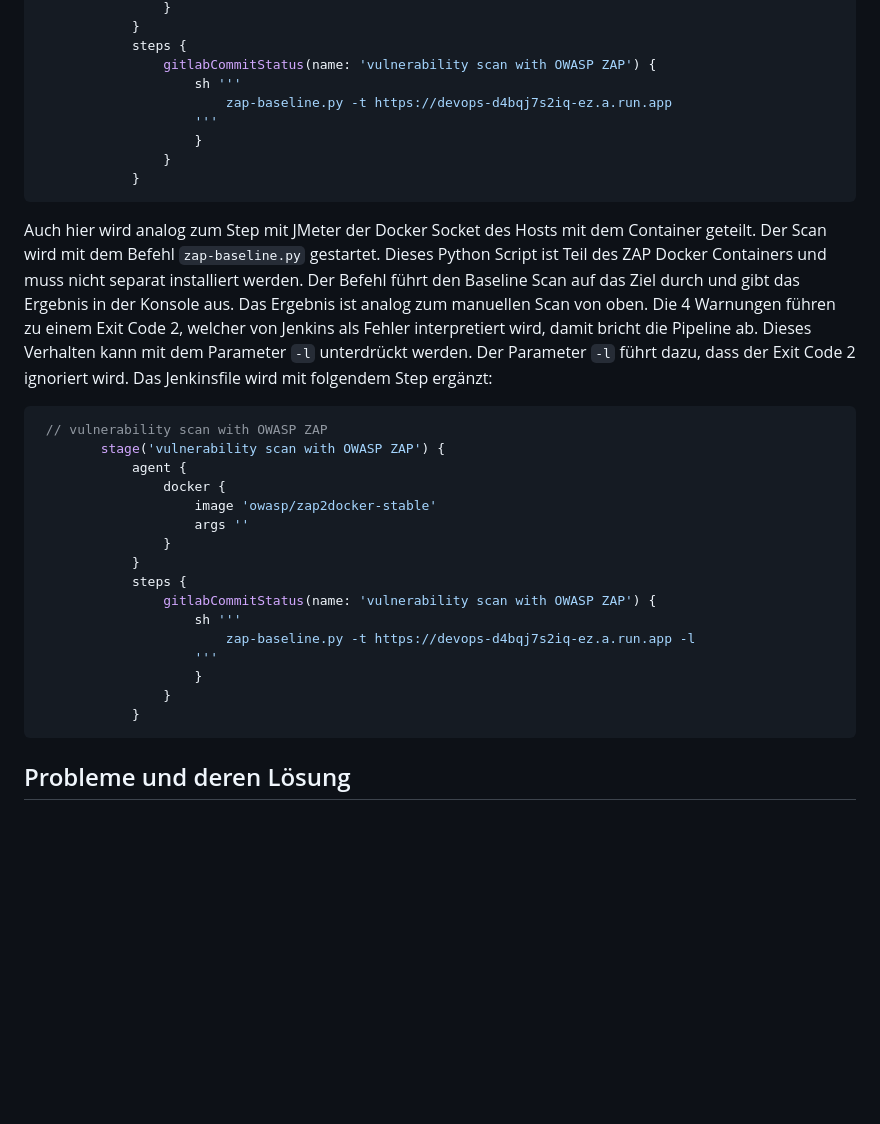
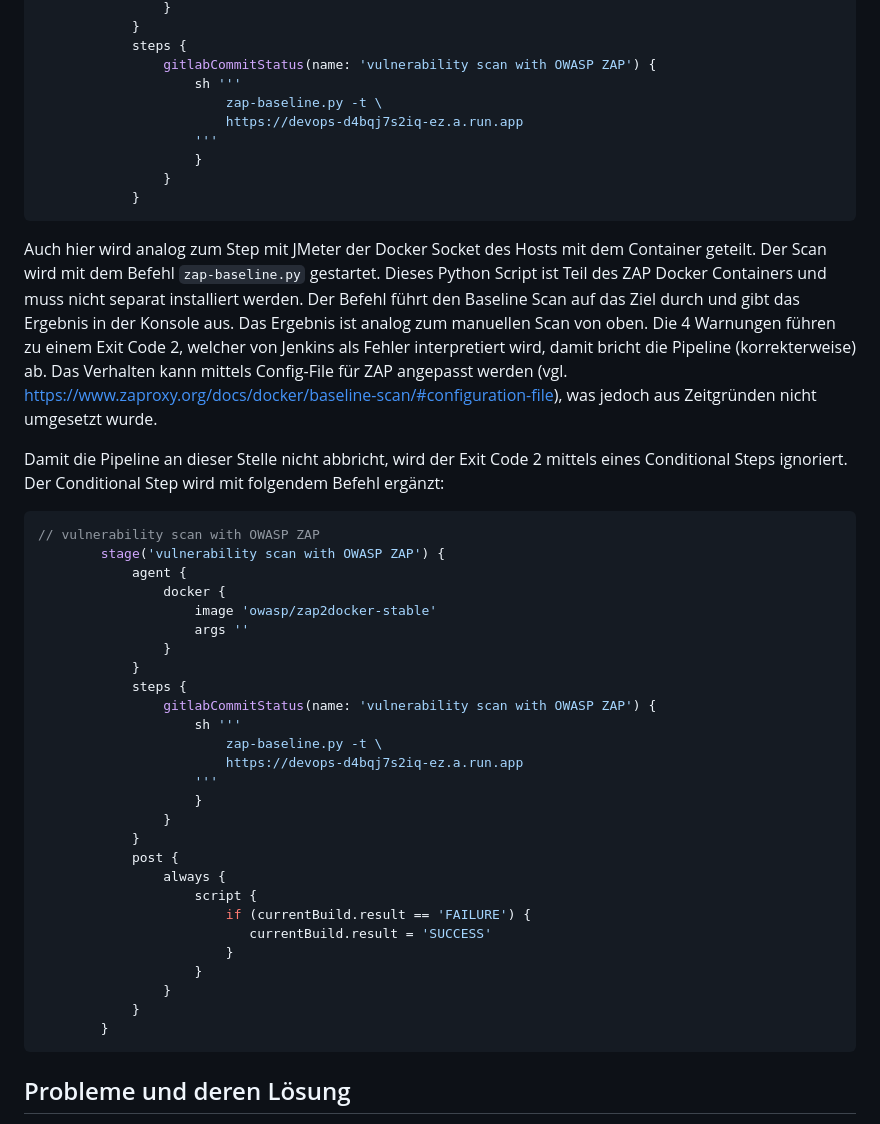
Before and after one commit to heimberg/devops, a Markdown page: Documentation/Aufgabe_3.md, the part around one of its changes. Rendered like a GitHub page; blank space fills up the shorter version.

Commit message:
add try catch

````diff
--- a/Documentation/Aufgabe_3.md
+++ b/Documentation/Aufgabe_3.md
@@ -252,15 +253,18 @@ Da der Baseline Scan ohne weitere Abhängigkeiten direkt aus dem ZAP Docker Cont
             steps {
                 gitlabCommitStatus(name: 'vulnerability scan with OWASP ZAP') {
                     sh '''
-                        zap-baseline.py -t https://devops-d4bqj7s2iq-ez.a.run.app
+                        zap-baseline.py -t \
+                        https://devops-d4bqj7s2iq-ez.a.run.app
                     '''
                     }
                 }
             }
 ```
-Auch hier wird analog zum Step mit JMeter der Docker Socket des Hosts mit dem Container geteilt. Der Scan wird mit dem Befehl `zap-baseline.py` gestartet. Dieses Python Script ist Teil des ZAP Docker Containers und muss nicht separat installiert werden. Der Befehl führt den Baseline Scan auf das Ziel durch und gibt das Ergebnis in der Konsole aus. Das Ergebnis ist analog zum manuellen Scan von oben. Die 4 Warnungen führen zu einem Exit Code 2, welcher von Jenkins als Fehler interpretiert wird, damit bricht die Pipeline ab. Dieses Verhalten kann mit dem Parameter `-l` unterdrückt werden. Der Parameter `-l` führt dazu, dass der Exit Code 2 ignoriert wird. Das Jenkinsfile wird mit folgendem Step ergänzt:
+Auch hier wird analog zum Step mit JMeter der Docker Socket des Hosts mit dem Container geteilt. Der Scan wird mit dem Befehl `zap-baseline.py` gestartet. Dieses Python Script ist Teil des ZAP Docker Containers und muss nicht separat installiert werden. Der Befehl führt den Baseline Scan auf das Ziel durch und gibt das Ergebnis in der Konsole aus. Das Ergebnis ist analog zum manuellen Scan von oben. Die 4 Warnungen führen zu einem Exit Code 2, welcher von Jenkins als Fehler interpretiert wird, damit bricht die Pipeline (korrekterweise) ab. Das Verhalten kann mittels Config-File für ZAP angepasst werden (vgl. [https://www.zaproxy.org/docs/docker/baseline-scan/#configuration-file](https://www.zaproxy.org/docs/docker/baseline-scan/#configuration-file)), was jedoch aus Zeitgründen nicht umgesetzt wurde.
+
+Damit die Pipeline an dieser Stelle nicht abbricht, wird der Exit Code 2 mittels eines Conditional Steps ignoriert. Der Conditional Step wird mit folgendem Befehl ergänzt:
 ```groovy
- // vulnerability scan with OWASP ZAP
+// vulnerability scan with OWASP ZAP
         stage('vulnerability scan with OWASP ZAP') {
             agent {
                 docker {
@@ -271,12 +275,24 @@ Auch hier wird analog zum Step mit JMeter der Docker Socket des Hosts mit dem Co
             steps {
                 gitlabCommitStatus(name: 'vulnerability scan with OWASP ZAP') {
                     sh '''
-                        zap-baseline.py -t https://devops-d4bqj7s2iq-ez.a.run.app -l
+                        zap-baseline.py -t \
+                        https://devops-d4bqj7s2iq-ez.a.run.app
                     '''
                     }
                 }
             }
+            post {
+                always {
+                    script {
+                        if (currentBuild.result == 'FAILURE') {
+                           currentBuild.result = 'SUCCESS'
+                        }
+                    }
+                }
+            }
+        }
 ```
+
 
 
 
````
Also changed, not shown: other parts of Documentation/Aufgabe_3.md (+2 -1 lines).
